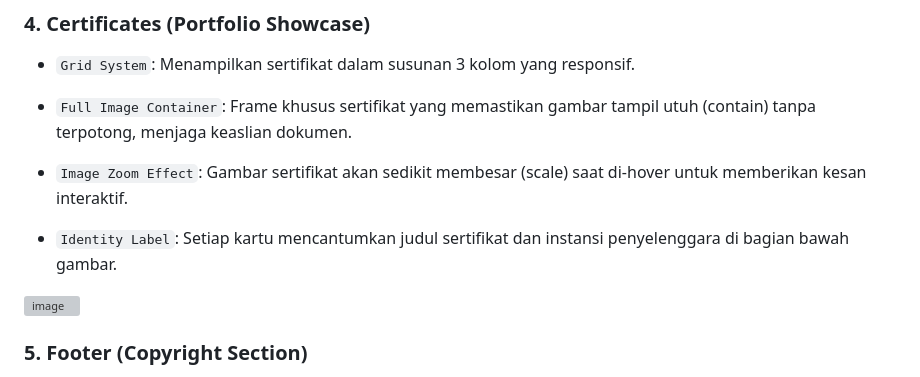
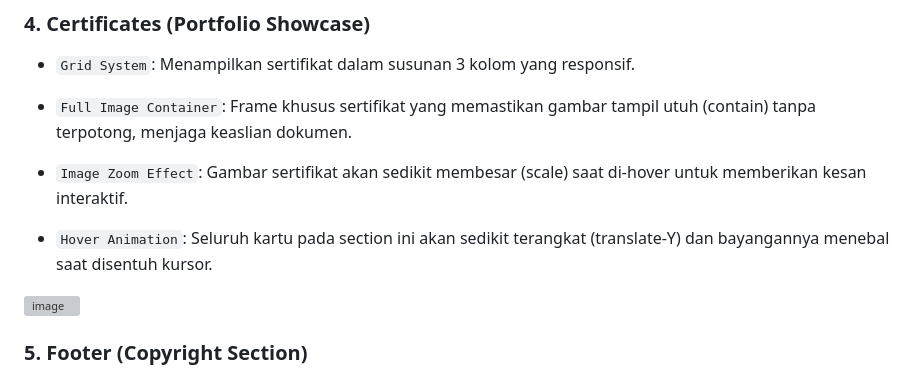
Before and after one commit to Franzwurstt/minpro2pbw, a Markdown page: README.md, the part around the change. Drawn GitHub-style; grey boxes are pictures that could not be loaded.

```diff
--- a/README.md
+++ b/README.md
@@ -45,7 +45,7 @@ NIM: 2409116054
 
 - `Image Zoom Effect`: Gambar sertifikat akan sedikit membesar (scale) saat di-hover untuk memberikan kesan interaktif.
 
-- `Identity Label`: Setiap kartu mencantumkan judul sertifikat dan instansi penyelenggara di bagian bawah gambar.
+- `Hover Animation`: Seluruh kartu pada section ini akan sedikit terangkat (translate-Y) dan bayangannya menebal saat disentuh kursor.
 <img width="939" height="416" alt="image" src="https://github.com/user-attachments/assets/79d52425-f149-46d4-bb40-2609ae1f2735" />
 
 ### 5. Footer (Copyright Section)
```
